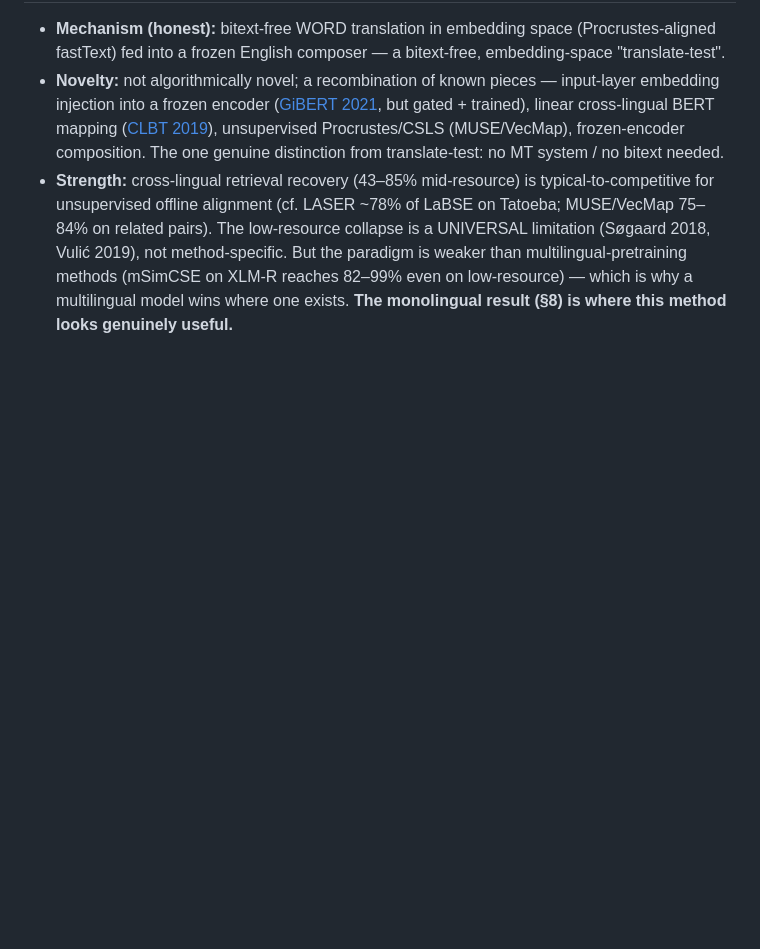
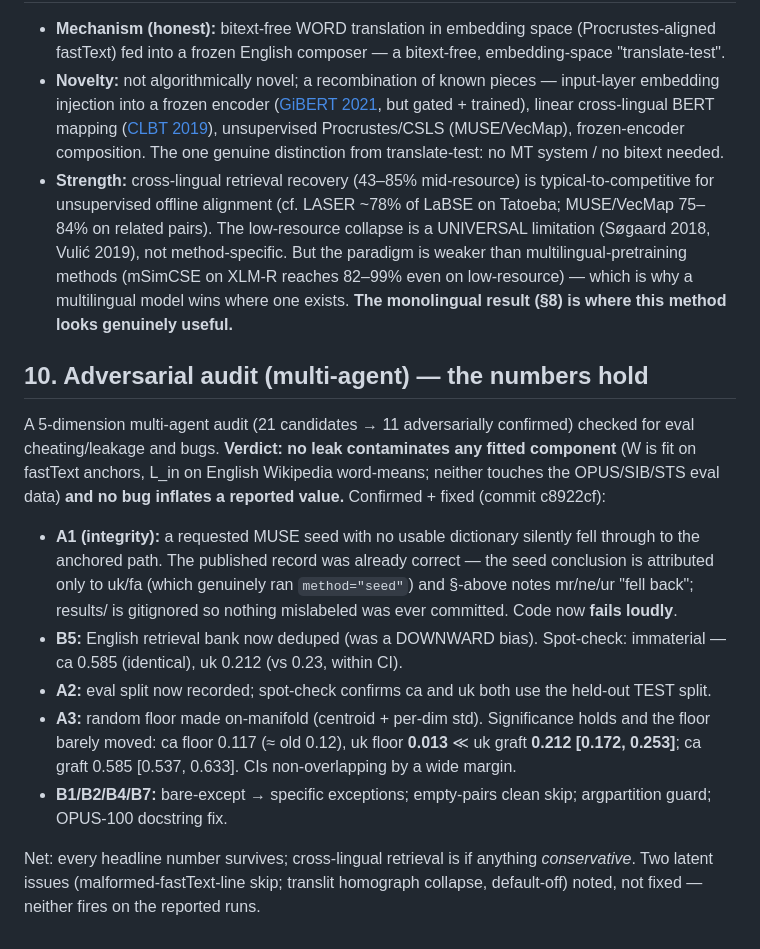
Before and after one commit to Aarushvinod/embedding-research, a Markdown page: RESULTS.md, the part around the change. Rendered like a GitHub page; blank space fills up the shorter version.

Commit message:
RESULTS sec 10: audit verdict + spot-check confirms numbers hold
Multi-agent audit (21->11 confirmed): no leak into any fitted component, no inflated value.
Spot-checks confirm the three could-touch-numbers items are immaterial: dedup (ca identical,
uk within CI), fair on-manifold floor (uk 0.013 << graft 0.212 [0.172,0.253]; ca floor 0.117
~ old 0.12), and both ca/uk use the held-out TEST split. Every headline number survives;
retrieval is if anything conservative.

Co-Authored-By: Claude Opus 4.8 (1M context) <noreply@anthropic.com>

```diff
--- a/RESULTS.md
+++ b/RESULTS.md
@@ -215,3 +215,25 @@ difficulty: coarse classification (85–95%) > fine STS (63–76%) > exact cross
   not method-specific. But the paradigm is weaker than multilingual-pretraining methods (mSimCSE
   on XLM-R reaches 82–99% even on low-resource) — which is why a multilingual model wins where one
   exists. **The monolingual result (§8) is where this method looks genuinely useful.**
+
+## 10. Adversarial audit (multi-agent) — the numbers hold
+A 5-dimension multi-agent audit (21 candidates → 11 adversarially confirmed) checked for eval
+cheating/leakage and bugs. **Verdict: no leak contaminates any fitted component** (W is fit on
+fastText anchors, L_in on English Wikipedia word-means; neither touches the OPUS/SIB/STS eval
+data) **and no bug inflates a reported value.** Confirmed + fixed (commit c8922cf):
+- **A1 (integrity):** a requested MUSE seed with no usable dictionary silently fell through to the
+  anchored path. The published record was already correct — the seed conclusion is attributed only
+  to uk/fa (which genuinely ran `method="seed"`) and §-above notes mr/ne/ur "fell back"; results/
+  is gitignored so nothing mislabeled was ever committed. Code now **fails loudly**.
+- **B5:** English retrieval bank now deduped (was a DOWNWARD bias). Spot-check: immaterial —
+  ca 0.585 (identical), uk 0.212 (vs 0.23, within CI).
+- **A2:** eval split now recorded; spot-check confirms ca and uk both use the held-out TEST split.
+- **A3:** random floor made on-manifold (centroid + per-dim std). Significance holds and the floor
+  barely moved: ca floor 0.117 (≈ old 0.12), uk floor **0.013** ≪ uk graft **0.212 [0.172, 0.253]**;
+  ca graft 0.585 [0.537, 0.633]. CIs non-overlapping by a wide margin.
+- **B1/B2/B4/B7:** bare-except → specific exceptions; empty-pairs clean skip; argpartition guard;
+  OPUS-100 docstring fix.
+
+Net: every headline number survives; cross-lingual retrieval is if anything *conservative*. Two
+latent issues (malformed-fastText-line skip; translit homograph collapse, default-off) noted, not
+fixed — neither fires on the reported runs.
```
